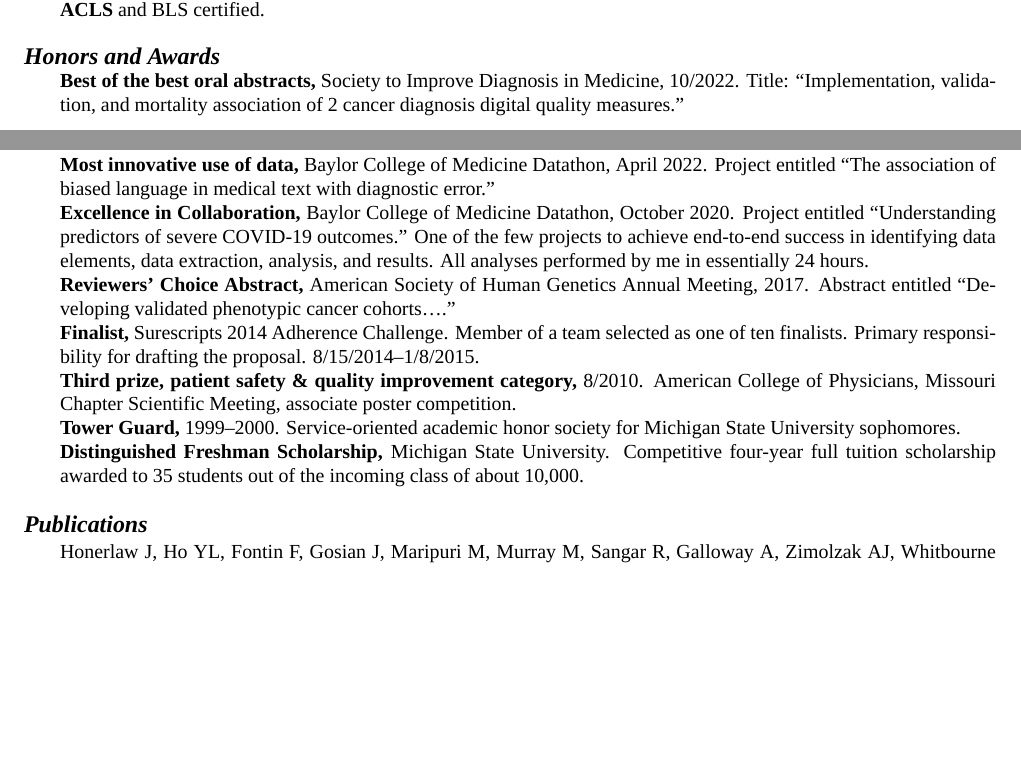
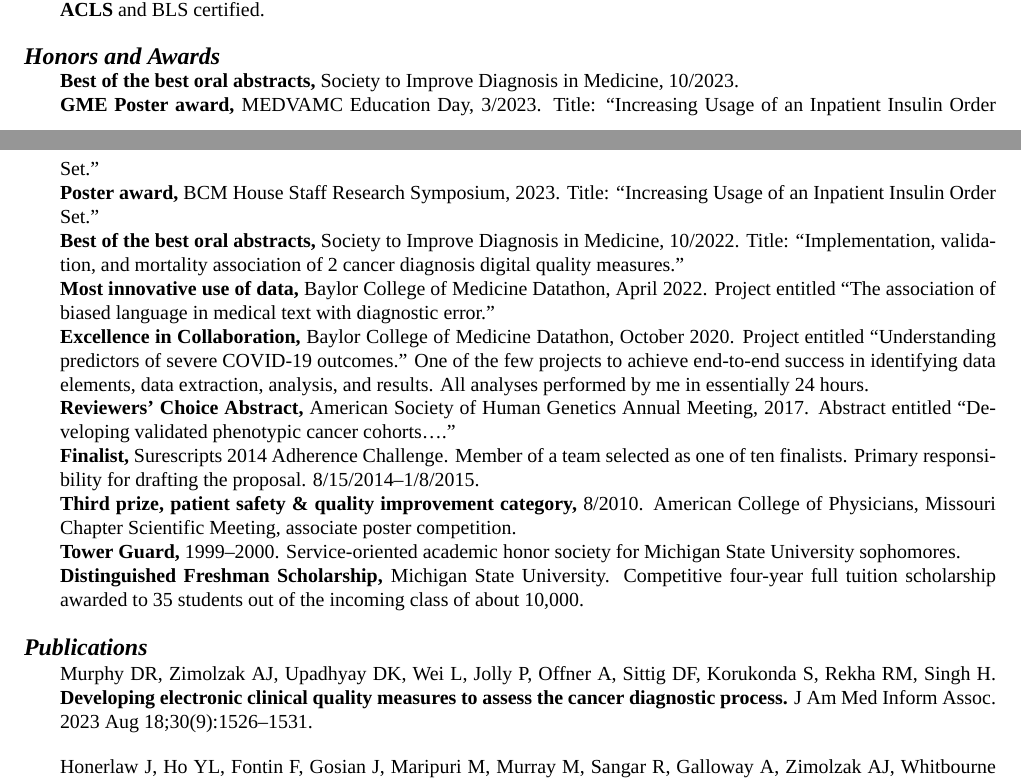
Before and after one commit to zimolzak/cv, a LaTeX CV (zimolzak-cv-pre.tex): two parts of pages 4 and 5 of 11, joined at a grey line, cut so that both start at the same text, the shorter picture padded with empty space. Compiled offline with XeLaTeX; a missing font is replaced by an installed copy or a similar font.

Commit message:
awards, 1 paper, few place holders

```diff
--- a/zimolzak-cv-pre.tex
+++ b/zimolzak-cv-pre.tex
@@ -339,6 +339,12 @@
 \section*{Honors and Awards}
 
 \textbf{Best of the best oral abstracts,} Society to Improve Diagnosis
+in Medicine, 10/2023.\\
+\textbf{GME Poster award,} MEDVAMC Education Day, 3/2023. Title:
+``Increasing Usage of an Inpatient Insulin Order Set.''\\
+\textbf{Poster award,} BCM House Staff Research Symposium, 2023. Title:
+``Increasing Usage of an Inpatient Insulin Order Set.''\\
+\textbf{Best of the best oral abstracts,} Society to Improve Diagnosis
 in Medicine, 10/2022. Title: ``Implementation, validation, and
 mortality association of 2 cancer diagnosis digital quality
 measures.''\\
@@ -373,6 +379,11 @@
 
 % Format:
 % Authors. (year) Title. Journal vol(iss):pages.
+
+Murphy DR, Zimolzak AJ, Upadhyay DK, Wei L, Jolly P, Offner A, Sittig
+DF, Korukonda S, Rekha RM, Singh H. \textbf{Developing electronic
+  clinical quality measures to assess the cancer diagnostic process.}
+J Am Med Inform Assoc. 2023 Aug 18;30(9):1526\ndash{}1531.
 
 Honerlaw J, Ho YL, Fontin F, Gosian J, Maripuri M, Murray M, Sangar R,
 Galloway A, Zimolzak AJ, Whitbourne SB, Casas JP, Ramoni RB, Gagnon
```
Also changed, not shown: zimolzak-cv-pre.tex (14 more changed lines).
